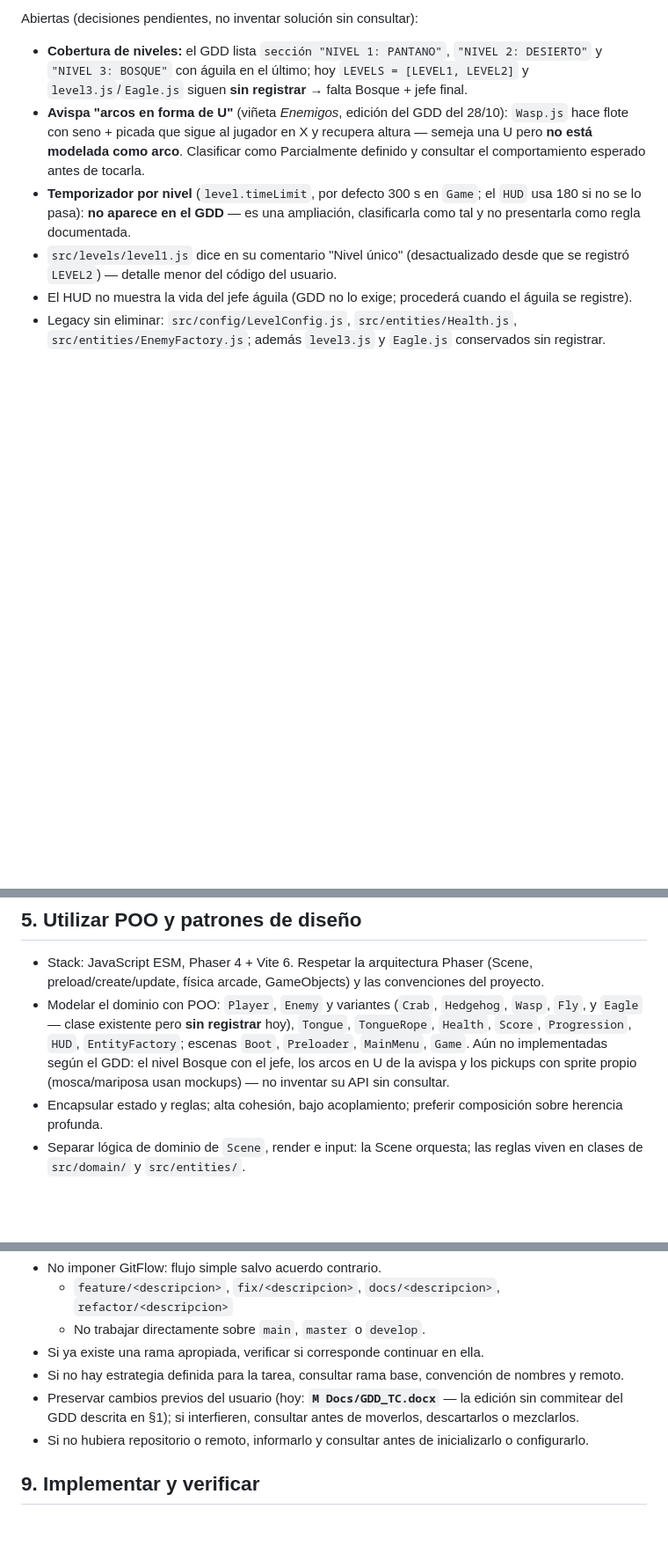
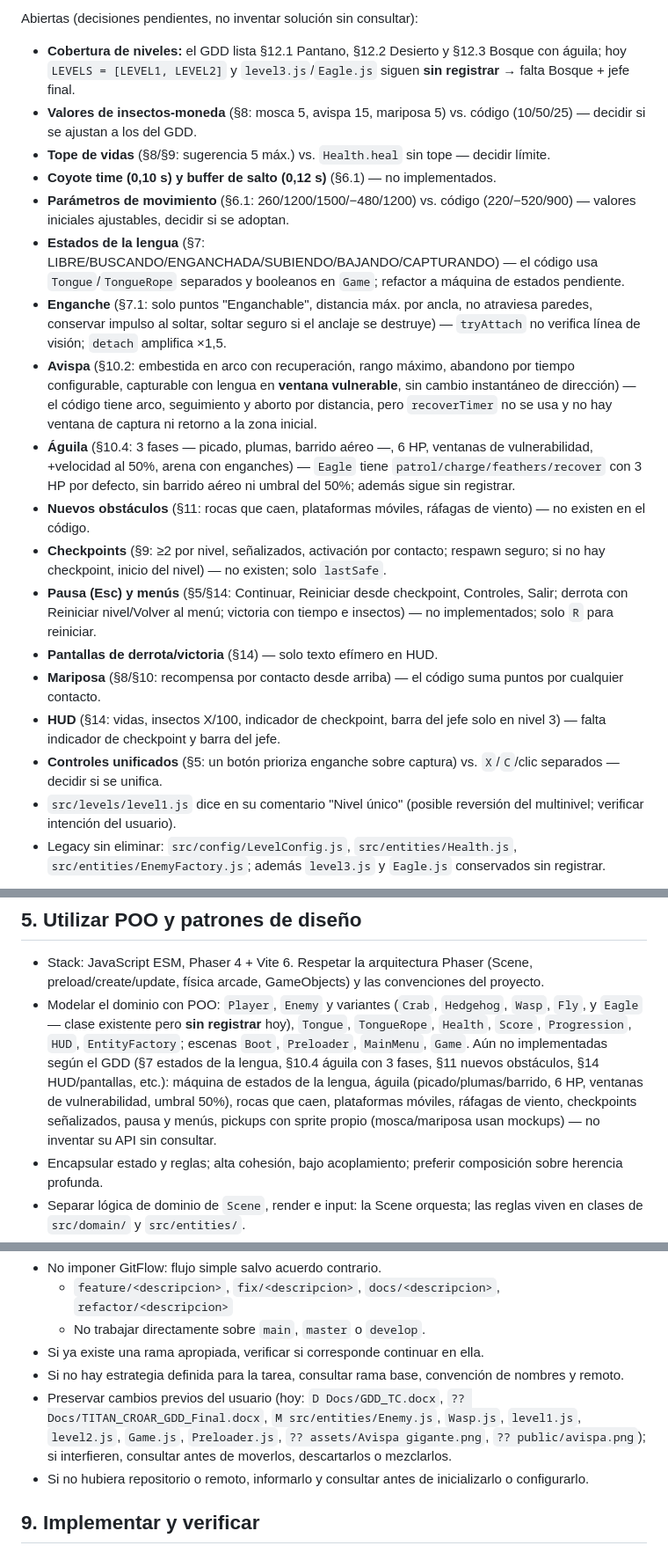
Before and after one commit to marcosarecobravo-star/TITAN_CROAR, a Markdown page: AGENTS.md, 3 parts joined by grey strips. Shown at 88% size. GitHub-like rendering; blank space fills up the shorter version.

```diff
--- a/AGENTS.md
+++ b/AGENTS.md
@@ -80,11 +83,23 @@ Brechas GDD vs. código (revisado 28/10/2026, tras `c766c27`, `a2ce544`, `f73ef8
 
 Abiertas (decisiones pendientes, no inventar solución sin consultar):
 
-- **Cobertura de niveles:** el GDD lista `sección "NIVEL 1: PANTANO"`, `"NIVEL 2: DESIERTO"` y `"NIVEL 3: BOSQUE"` con águila en el último; hoy `LEVELS = [LEVEL1, LEVEL2]` y `level3.js`/`Eagle.js` siguen **sin registrar** → falta Bosque + jefe final.
-- **Avispa "arcos en forma de U"** (viñeta *Enemigos*, edición del GDD del 28/10): `Wasp.js` hace flote con seno + picada que sigue al jugador en X y recupera altura — semeja una U pero **no está modelada como arco**. Clasificar como Parcialmente definido y consultar el comportamiento esperado antes de tocarla.
-- **Temporizador por nivel** (`level.timeLimit`, por defecto 300 s en `Game`; el `HUD` usa 180 si no se lo pasa): **no aparece en el GDD** — es una ampliación, clasificarla como tal y no presentarla como regla documentada.
-- `src/levels/level1.js` dice en su comentario "Nivel único" (desactualizado desde que se registró `LEVEL2`) — detalle menor del código del usuario.
-- El HUD no muestra la vida del jefe águila (GDD no lo exige; procederá cuando el águila se registre).
+- **Cobertura de niveles:** el GDD lista §12.1 Pantano, §12.2 Desierto y §12.3 Bosque con águila; hoy `LEVELS = [LEVEL1, LEVEL2]` y `level3.js`/`Eagle.js` siguen **sin registrar** → falta Bosque + jefe final.
+- **Valores de insectos-moneda** (§8: mosca 5, avispa 15, mariposa 5) vs. código (10/50/25) — decidir si se ajustan a los del GDD.
+- **Tope de vidas** (§8/§9: sugerencia 5 máx.) vs. `Health.heal` sin tope — decidir límite.
+- **Coyote time (0,10 s) y buffer de salto (0,12 s)** (§6.1) — no implementados.
+- **Parámetros de movimiento** (§6.1: 260/1200/1500/−480/1200) vs. código (220/−520/900) — valores iniciales ajustables, decidir si se adoptan.
+- **Estados de la lengua** (§7: LIBRE/BUSCANDO/ENGANCHADA/SUBIENDO/BAJANDO/CAPTURANDO) — el código usa `Tongue`/`TongueRope` separados y booleanos en `Game`; refactor a máquina de estados pendiente.
+- **Enganche** (§7.1: solo puntos "Enganchable", distancia máx. por ancla, no atraviesa paredes, conservar impulso al soltar, soltar seguro si el anclaje se destruye) — `tryAttach` no verifica línea de visión; `detach` amplifica ×1,5.
+- **Avispa** (§10.2: embestida en arco con recuperación, rango máximo, abandono por tiempo configurable, capturable con lengua en **ventana vulnerable**, sin cambio instantáneo de dirección) — el código tiene arco, seguimiento y aborto por distancia, pero `recoverTimer` no se usa y no hay ventana de captura ni retorno a la zona inicial.
+- **Águila** (§10.4: 3 fases — picado, plumas, barrido aéreo —, 6 HP, ventanas de vulnerabilidad, +velocidad al 50%, arena con enganches) — `Eagle` tiene `patrol/charge/feathers/recover` con 3 HP por defecto, sin barrido aéreo ni umbral del 50%; además sigue sin registrar.
+- **Nuevos obstáculos** (§11: rocas que caen, plataformas móviles, ráfagas de viento) — no existen en el código.
+- **Checkpoints** (§9: ≥2 por nivel, señalizados, activación por contacto; respawn seguro; si no hay checkpoint, inicio del nivel) — no existen; solo `lastSafe`.
+- **Pausa (Esc) y menús** (§5/§14: Continuar, Reiniciar desde checkpoint, Controles, Salir; derrota con Reiniciar nivel/Volver al menú; victoria con tiempo e insectos) — no implementados; solo `R` para reiniciar.
+- **Pantallas de derrota/victoria** (§14) — solo texto efímero en HUD.
+- **Mariposa** (§8/§10: recompensa por contacto desde arriba) — el código suma puntos por cualquier contacto.
+- **HUD** (§14: vidas, insectos X/100, indicador de checkpoint, barra del jefe solo en nivel 3) — falta indicador de checkpoint y barra del jefe.
+- **Controles unificados** (§5: un botón prioriza enganche sobre captura) vs. `X`/`C`/clic separados — decidir si se unifica.
+- `src/levels/level1.js` dice en su comentario "Nivel único" (posible reversión del multinivel; verificar intención del usuario).
 - Legacy sin eliminar: `src/config/LevelConfig.js`, `src/entities/Health.js`, `src/entities/EnemyFactory.js`; además `level3.js` y `Eagle.js` conservados sin registrar.
 
 Estas brechas son notas de revisión con fecha y pueden quedar desactualizadas: contrastar siempre contra el GDD vigente y el código real.
@@ -107,7 +122,7 @@ Si la herramienta no está disponible, preguntar en la conversación y esperar.
 ## 5. Utilizar POO y patrones de diseño
 
 - Stack: JavaScript ESM, Phaser 4 + Vite 6. Respetar la arquitectura Phaser (Scene, preload/create/update, física arcade, GameObjects) y las convenciones del proyecto.
-- Modelar el dominio con POO: `Player`, `Enemy` y variantes (`Crab`, `Hedgehog`, `Wasp`, `Fly`, y `Eagle` — clase existente pero **sin registrar** hoy), `Tongue`, `TongueRope`, `Health`, `Score`, `Progression`, `HUD`, `EntityFactory`; escenas `Boot`, `Preloader`, `MainMenu`, `Game`. Aún no implementadas según el GDD: el nivel Bosque con el jefe, los arcos en U de la avispa y los pickups con sprite propio (mosca/mariposa usan mockups) — no inventar su API sin consultar.
+- Modelar el dominio con POO: `Player`, `Enemy` y variantes (`Crab`, `Hedgehog`, `Wasp`, `Fly`, y `Eagle` — clase existente pero **sin registrar** hoy), `Tongue`, `TongueRope`, `Health`, `Score`, `Progression`, `HUD`, `EntityFactory`; escenas `Boot`, `Preloader`, `MainMenu`, `Game`. Aún no implementadas según el GDD (§7 estados de la lengua, §10.4 águila con 3 fases, §11 nuevos obstáculos, §14 HUD/pantallas, etc.): máquina de estados de la lengua, águila (picado/plumas/barrido, 6 HP, ventanas de vulnerabilidad, umbral 50%), rocas que caen, plataformas móviles, ráfagas de viento, checkpoints señalizados, pausa y menús, pickups con sprite propio (mosca/mariposa usan mockups) — no inventar su API sin consultar.
 - Encapsular estado y reglas; alta cohesión, bajo acoplamiento; preferir composición sobre herencia profunda.
 - Separar lógica de dominio de `Scene`, render e input: la Scene orquesta; las reglas viven en clases de `src/domain/` y `src/entities/`.
 - Usar patrones solo con necesidad concreta y explicar brevemente la elección:
@@ -168,7 +183,7 @@ Estado conocido: repositorio con remoto `origin` (GitHub `marcosarecobravo-star/
   - No trabajar directamente sobre `main`, `master` o `develop`.
 - Si ya existe una rama apropiada, verificar si corresponde continuar en ella.
 - Si no hay estrategia definida para la tarea, consultar rama base, convención de nombres y remoto.
-- Preservar cambios previos del usuario (hoy: **`M Docs/GDD_TC.docx`** — la edición sin commitear del GDD descrita en §1); si interfieren, consultar antes de moverlos, descartarlos o mezclarlos.
+- Preservar cambios previos del usuario (hoy: `D Docs/GDD_TC.docx`, `?? Docs/TITAN_CROAR_GDD_Final.docx`, `M src/entities/Enemy.js`, `Wasp.js`, `level1.js`, `level2.js`, `Game.js`, `Preloader.js`, `?? assets/Avispa gigante.png`, `?? public/avispa.png`); si interfieren, consultar antes de moverlos, descartarlos o mezclarlos.
 - Si no hubiera repositorio o remoto, informarlo y consultar antes de inicializarlo o configurarlo.
 
 ## 9. Implementar y verificar
```
Also changed, not shown: other parts of AGENTS.md (+23 -20 lines).
